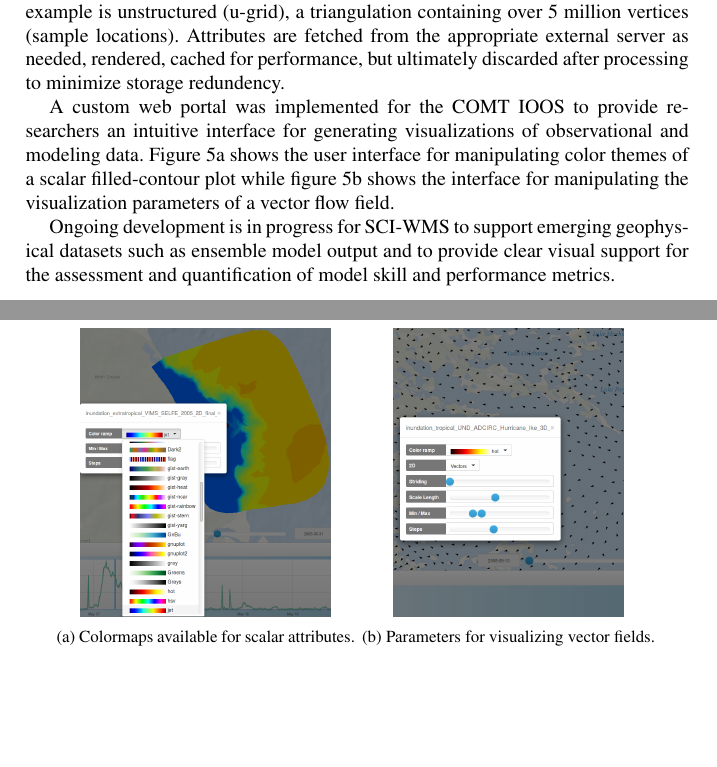
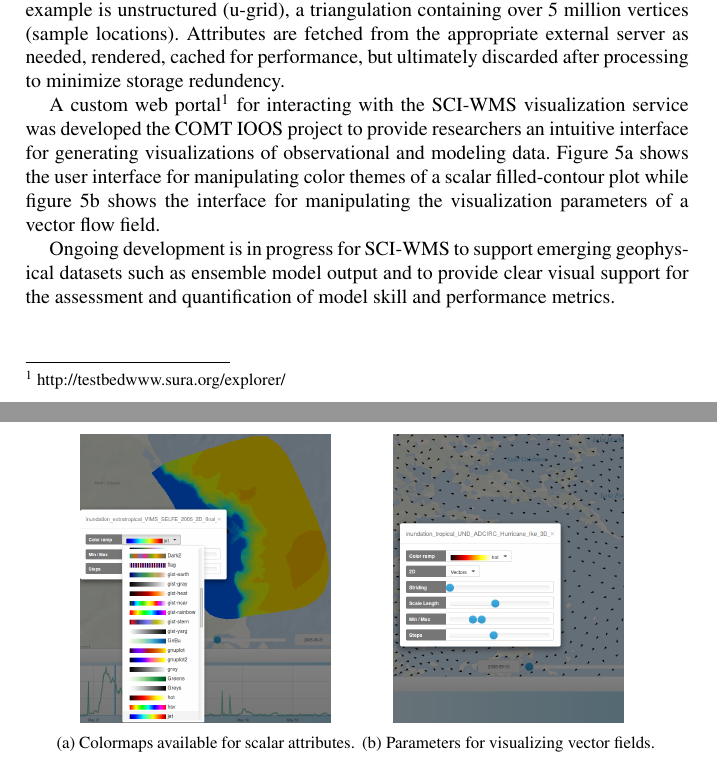
Before and after one commit to brandonmayer-zz/ci2014, a LaTeX document (book/ci14book_mayer.tex, which reads book/ioos.tex): two parts of pages 9 and 10 of 12, joined at a grey line, cut so that both start at the same text, the shorter picture padded with empty space. Compiled offline with pdfLaTeX.

Commit message:
updates.

```diff
--- a/book/ioos.tex
+++ b/book/ioos.tex
@@ -79,13 +79,15 @@ from the appropriate external server as needed, rendered, cached for
 performance, but ultimately discarded after processing to minimize
 storage redundency.
 
-A custom web portal was implemented for the \comt{} \ioos{} to provide
-researchers an intuitive interface for generating visualizations of
-observational and modeling data. Figure~\ref{fig:ui_colormaps_scalar}
-shows the user interface for manipulating color themes of a scalar
-filled-contour plot while figure~\ref{fig:ui_vector} shows the
-interface for manipulating the visualization parameters of a vector
-flow field.
+A custom web
+portal\footnote{\url{http://testbedwww.sura.org/explorer/}} for
+interacting with the \sciwms{} visualization service was developed the
+\comt{} \ioos{} project to provide researchers an intuitive interface
+for generating visualizations of observational and modeling
+data. Figure~\ref{fig:ui_colormaps_scalar} shows the user interface
+for manipulating color themes of a scalar filled-contour plot while
+figure~\ref{fig:ui_vector} shows the interface for manipulating the
+visualization parameters of a vector flow field.
 
 Ongoing development is in progress for \sciwms{} to support emerging
 geophysical datasets such as ensemble model output and to provide
```
Also changed, not shown: book/ci14book_mayer.tex (+2 -3 lines), book/ioos.tex (1 more changed lines).
